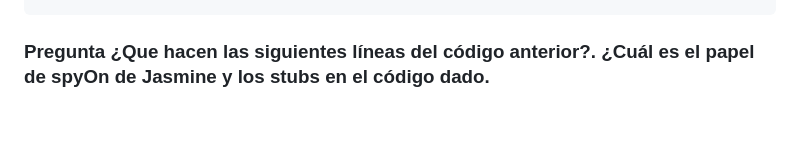
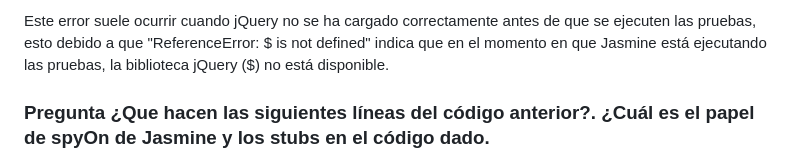
Before and after one commit to miguelvega/Pruebas-JS-Ajax, a Markdown page: ReadMe.md, the part around one of its changes. Rendered like a GitHub page; blank space fills up the shorter version.

```diff
--- a/ReadMe.md
+++ b/ReadMe.md
@@ -119,5 +120,5 @@ describe('MoviePopup', function() {
 
-
+Este error suele ocurrir cuando jQuery no se ha cargado correctamente antes de que se ejecuten las pruebas, esto debido a que "ReferenceError: $ is not defined" indica que en el momento en que Jasmine está ejecutando las pruebas, la biblioteca jQuery ($) no está disponible.
 
 ### Pregunta ¿Que hacen las siguientes líneas del código anterior?. ¿Cuál es el papel de spyOn de Jasmine y los stubs en el código dado.
 
```
Also changed, not shown: other parts of ReadMe.md (+1 -0 lines).
